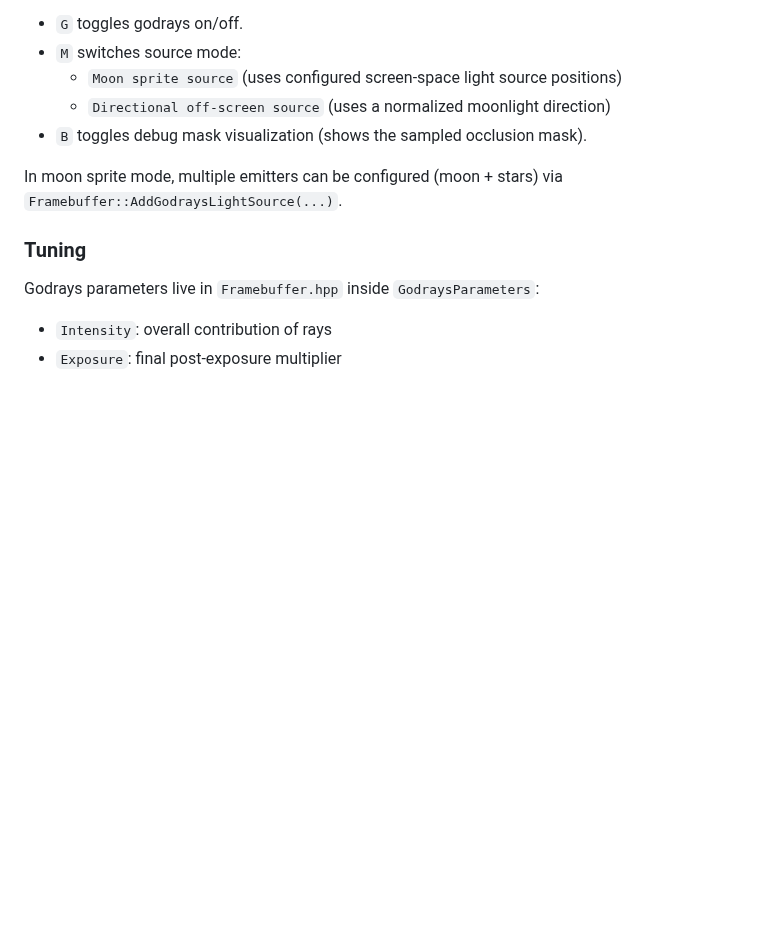
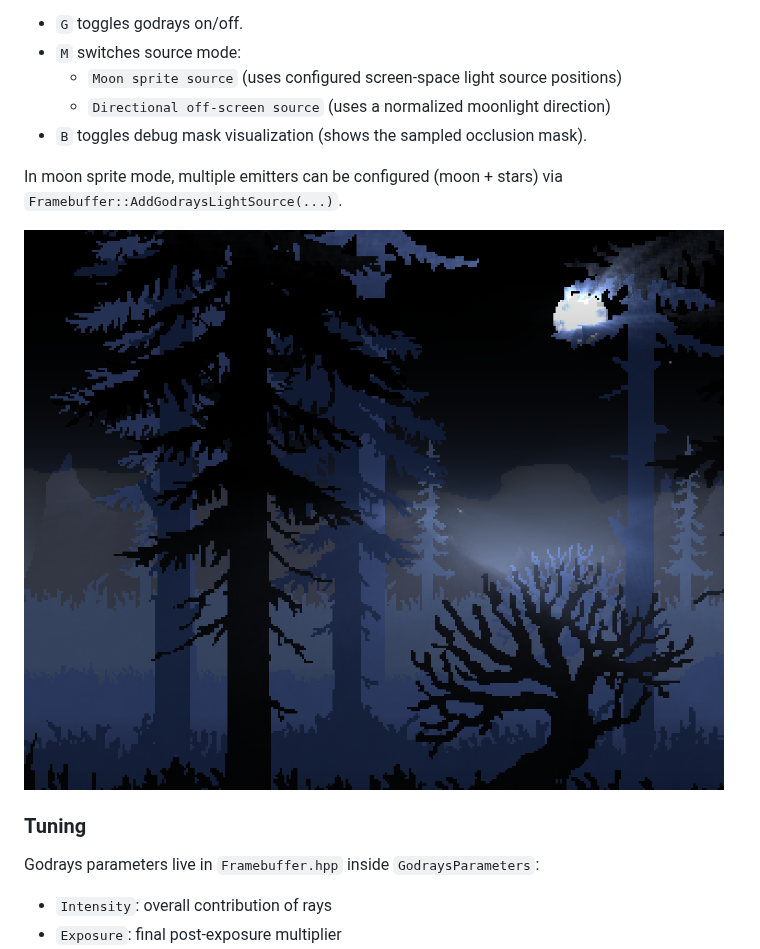
Before and after one commit to utoni/USA, a Markdown page: README.md, the part around the change. Rendered like a GitHub page; pictures changed too: assets/moon-godrays-multi-source.png (added); blank space fills up the shorter version.

Commit message:
Add multi-source godrays screenshot to docs
Agent-Logs-Url: https://github.com/utoni/USA/sessions/8e265c3f-1758-4f2f-a7d8-b46c5dbe9294

Co-authored-by: utoni <651384+utoni@users.noreply.github.com>

```diff
--- a/README.md
+++ b/README.md
@@ -20,6 +20,8 @@ The fullscreen framebuffer pass now includes a pixel-art friendly moon godrays e
 In moon sprite mode, multiple emitters can be configured (moon + stars) via
 `Framebuffer::AddGodraysLightSource(...)`.
 
+![Moon godrays with multi-source emitters](assets/moon-godrays-multi-source.png)
+
 ### Tuning
 
 Godrays parameters live in `Framebuffer.hpp` inside `GodraysParameters`:
```
